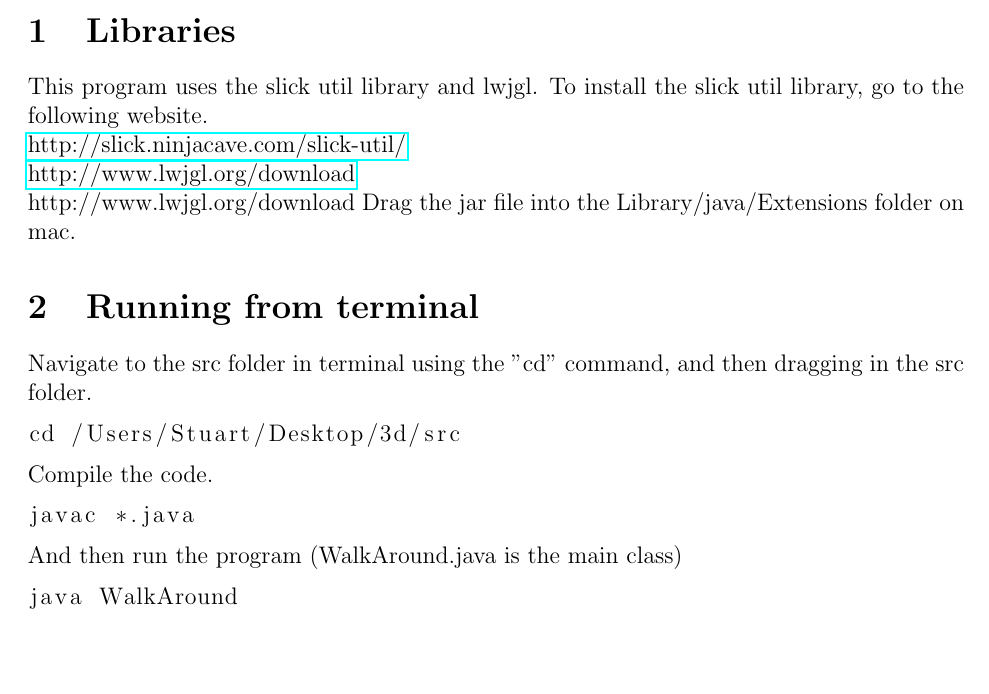
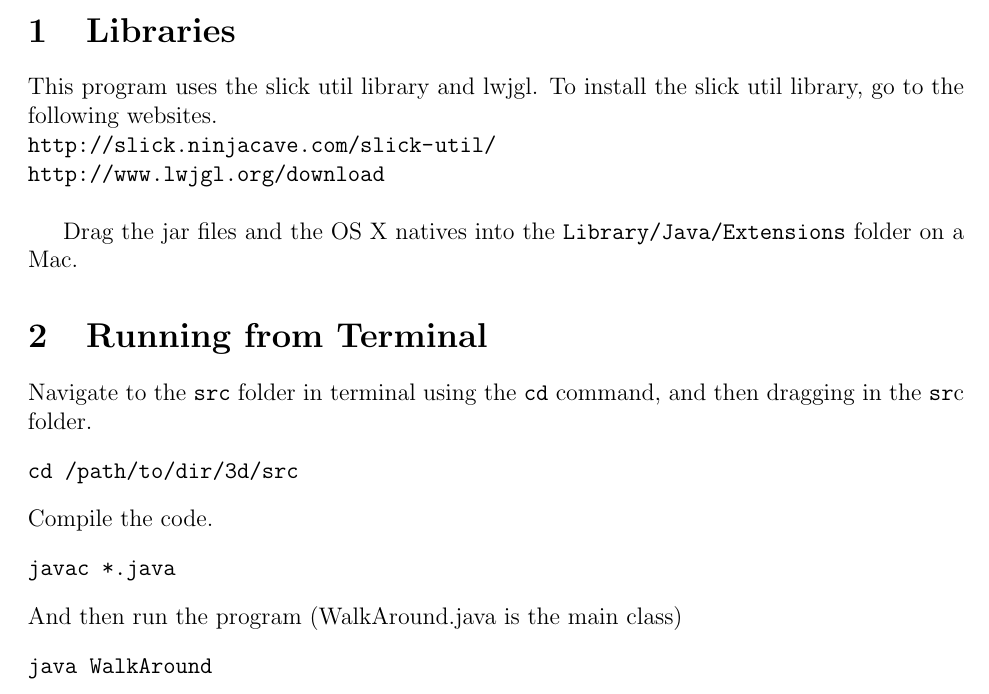
Before and after one commit to StuartRucker/3d, a LaTeX document (How to run.tex): part of the page, cut so that both start at the same text, the shorter picture padded with empty space. Compiled offline with pdfLaTeX.

Commit message:
How to run

```diff
--- a/How to run.tex
+++ b/How to run.tex
@@ -1,8 +1,6 @@
 \documentclass[12pt]{article}
 \usepackage[margin=1in]{geometry}
-\usepackage{hyperref}
-\usepackage{listings}
-
+\usepackage{url}
 
 \title{How to Run}
 \author{Austin Lowell, Stuart Rucker, Oscar Suen}
@@ -11,23 +9,24 @@
 \begin{document}
 \maketitle
 \section{Libraries}
-This program uses the slick util library and lwjgl. To install the slick util library, go to the following website.\\
-\href{http://slick.ninjacave.com/slick-util/}{http://slick.ninjacave.com/slick-util/}\\
-\href{http://www.lwjgl.org/download}{http://www.lwjgl.org/download}\\
-http://www.lwjgl.org/download
-Drag the jar file into the Library/java/Extensions folder on mac.
-\section{Running from terminal}
-Navigate to the src folder in terminal using the "cd" command, and then dragging in the src folder.
-\begin{lstlisting}
-cd /Users/Stuart/Desktop/3d/src
-\end{lstlisting}
+This program uses the slick util library and lwjgl. To install the slick util library, go to the following websites.\\
+\url{http://slick.ninjacave.com/slick-util/}\\
+\url{http://www.lwjgl.org/download}\\
+
+Drag the jar files and the OS X natives into the \texttt{Library/Java/Extensions} folder on a Mac.
+
+\section{Running from Terminal}
+Navigate to the \texttt{src} folder in terminal using the \texttt{cd} command, and then dragging in the \texttt{sr}c folder.
+\begin{verbatim}
+cd /path/to/dir/3d/src
+\end{verbatim}
 Compile the code.
-\begin{lstlisting}
+\begin{verbatim}
 javac *.java
-\end{lstlisting}
+\end{verbatim}
 And then run the program (WalkAround.java is the main class)
-\begin{lstlisting}
+\begin{verbatim}
 java WalkAround
-\end{lstlisting}
+\end{verbatim}
 
 \end{document}
```
Also changed, not shown: How to run.pdf.
